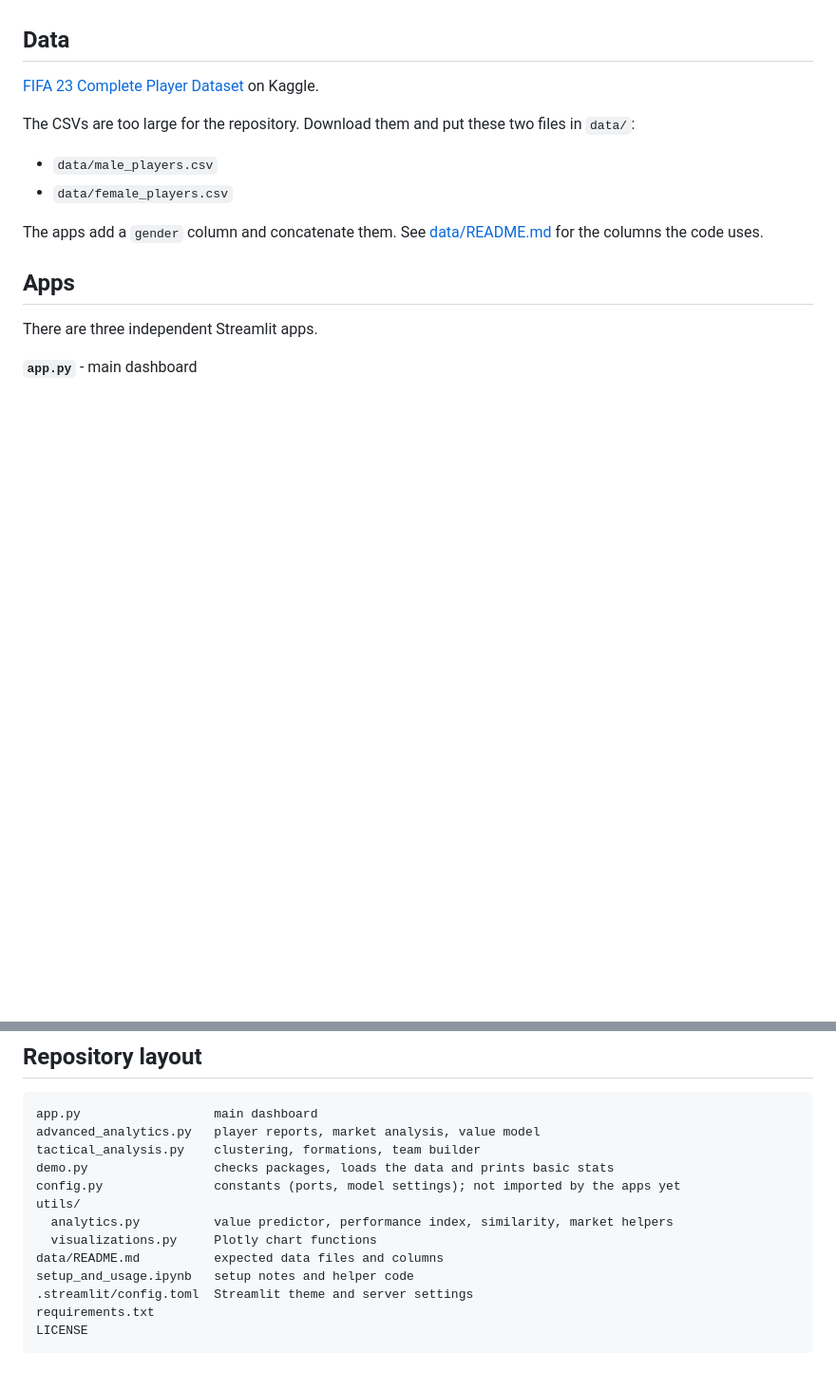
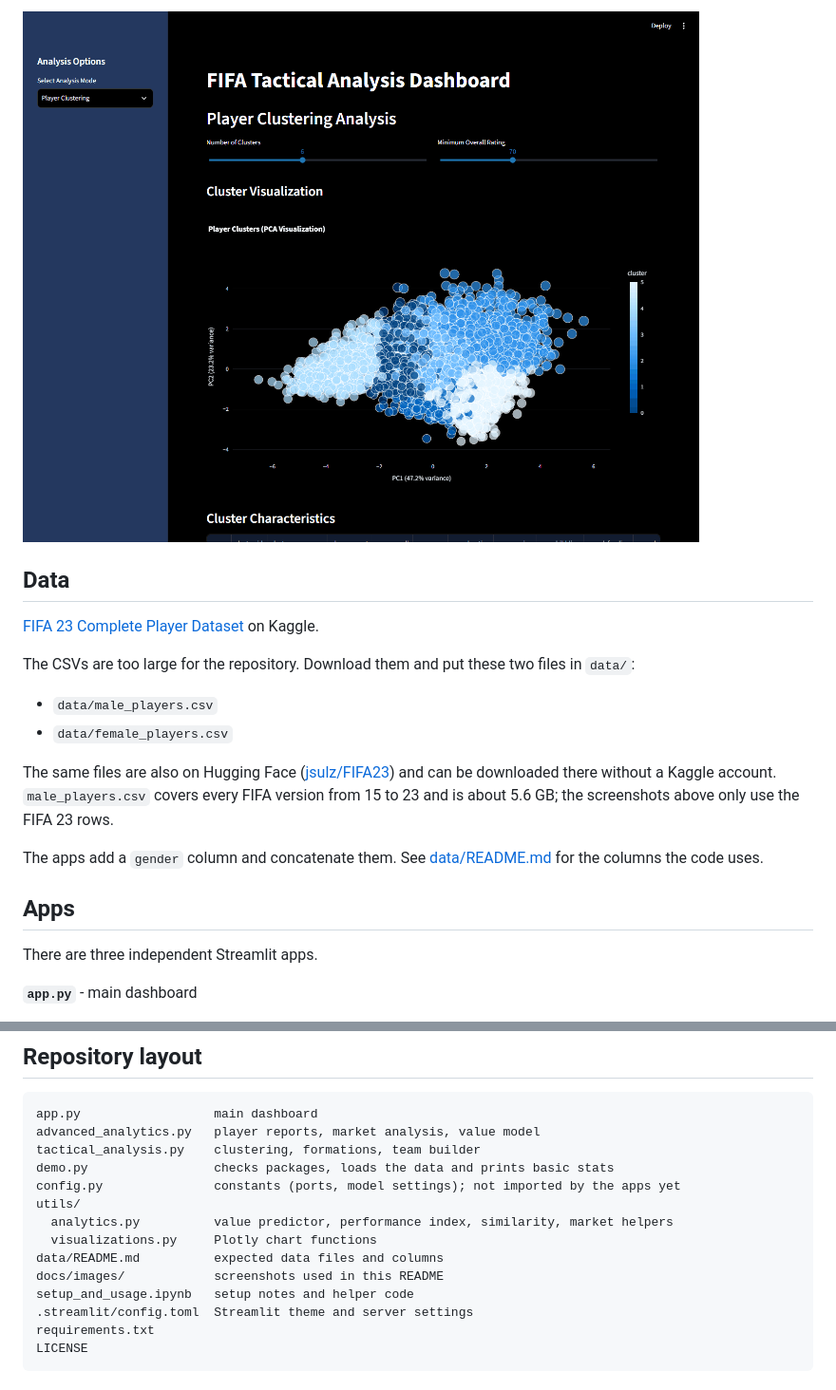
Before and after one commit to KaanDRoid/fifa-analytics-dashboard, a Markdown page: README.md, 2 parts joined by grey strips. Shown at 95% size. Drawn GitHub-style; pictures changed too: docs/images/tactical-clustering.png (added); blank space fills up the shorter version.

Commit message:
docs: add app screenshots (#2)
* fix: readable select boxes on the dark theme, unique keys for radar charts

* docs: add app screenshots

```diff
--- a/README.md
+++ b/README.md
@@ -8,3 +23,4 @@ This version is in Python with Streamlit, Plotly and scikit-learn.
+![Player clustering](docs/images/tactical-clustering.png)
 
 ## Data
 
@@ -14,6 +30,8 @@ The CSVs are too large for the repository. Download them and put these two files
 
 - `data/male_players.csv`
 - `data/female_players.csv`
+
+The same files are also on Hugging Face ([jsulz/FIFA23](https://huggingface.co/datasets/jsulz/FIFA23)) and can be downloaded there without a Kaggle account. `male_players.csv` covers every FIFA version from 15 to 23 and is about 5.6 GB; the screenshots above only use the FIFA 23 rows.
 
 The apps add a `gender` column and concatenate them. See [data/README.md](data/README.md) for the columns the code uses.
 
@@ -91,6 +109,7 @@ utils/
   analytics.py          value predictor, performance index, similarity, market helpers
   visualizations.py     Plotly chart functions
 data/README.md          expected data files and columns
+docs/images/            screenshots used in this README
 setup_and_usage.ipynb   setup notes and helper code
 .streamlit/config.toml  Streamlit theme and server settings
 requirements.txt
```
Also changed, not shown: other parts of README.md (+15 -0 lines), docs/images/overview.png (added), docs/images/player-comparison.png (added), 2 other files.
